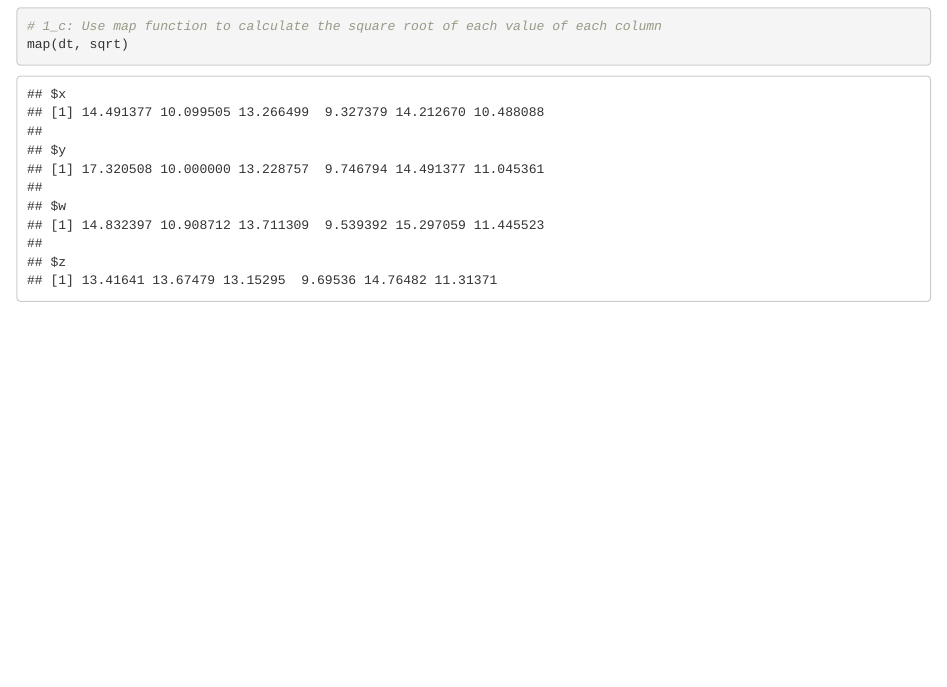
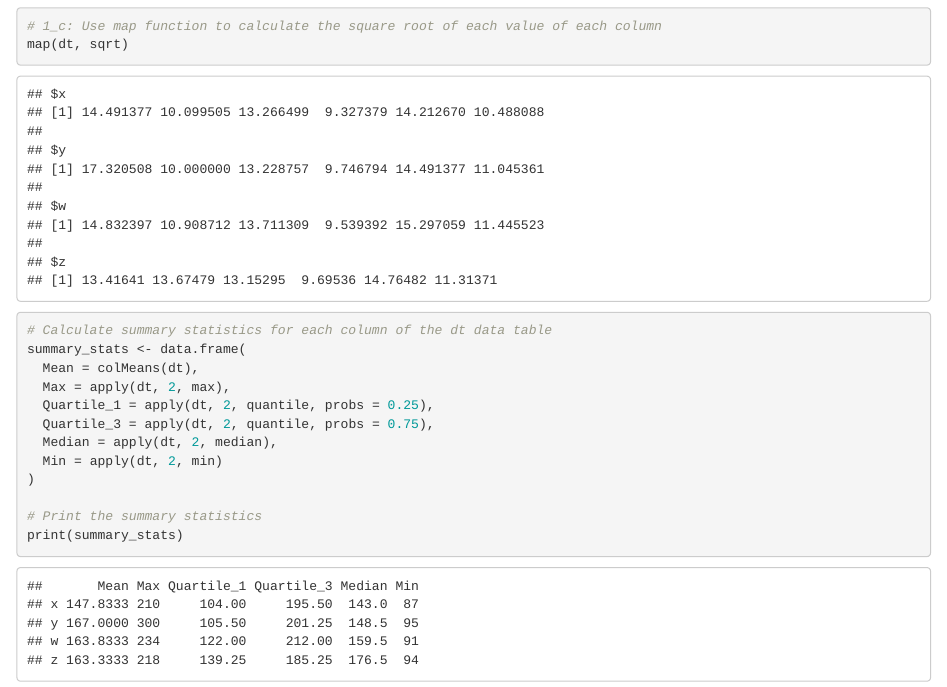
Before and after one commit to Jainabkhanam/homework2_khanam, an R Markdown document (Spring2024/GIT_HW/homework2_KHANAM.Rmd): the page in a window 1100 px wide, from 860 px down. Rendered offline with R 4.5, knitr and Pandoc, with nearby package versions.

Commit message:
Problem_1d

````diff
--- a/Spring2024/GIT_HW/homework2_KHANAM.Rmd
+++ b/Spring2024/GIT_HW/homework2_KHANAM.Rmd
@@ -32,3 +32,20 @@ map_dbl(dt, sd)
 # 1_c: Use map function to calculate the square root of each value of each column
 map(dt, sqrt)
 ```
+
+
+```{r}
+# Calculate summary statistics for each column of the dt data table
+summary_stats <- data.frame(
+  Mean = colMeans(dt),
+  Max = apply(dt, 2, max),
+  Quartile_1 = apply(dt, 2, quantile, probs = 0.25),
+  Quartile_3 = apply(dt, 2, quantile, probs = 0.75),
+  Median = apply(dt, 2, median),
+  Min = apply(dt, 2, min)
+)
+
+# Print the summary statistics
+print(summary_stats)
+
+```
````
